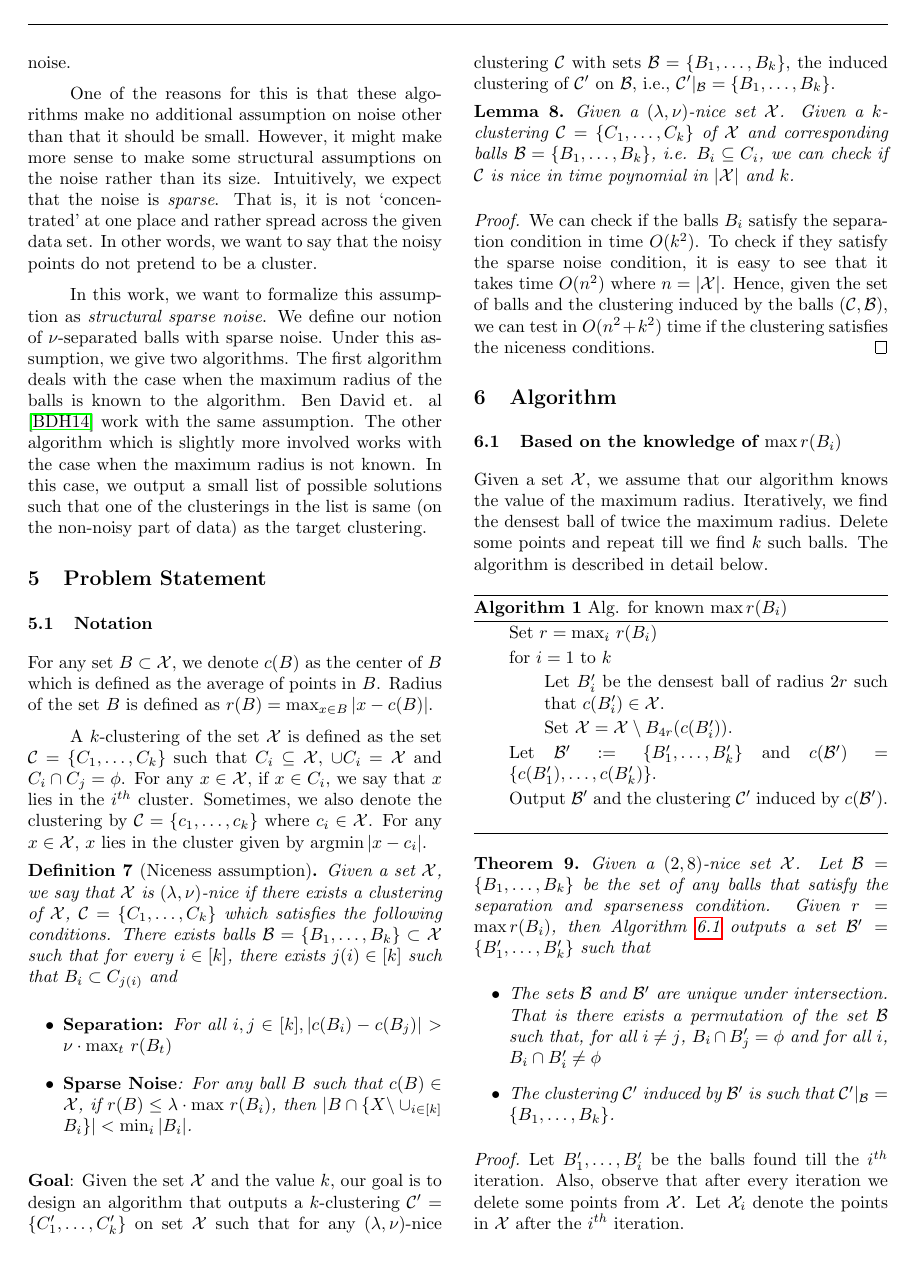
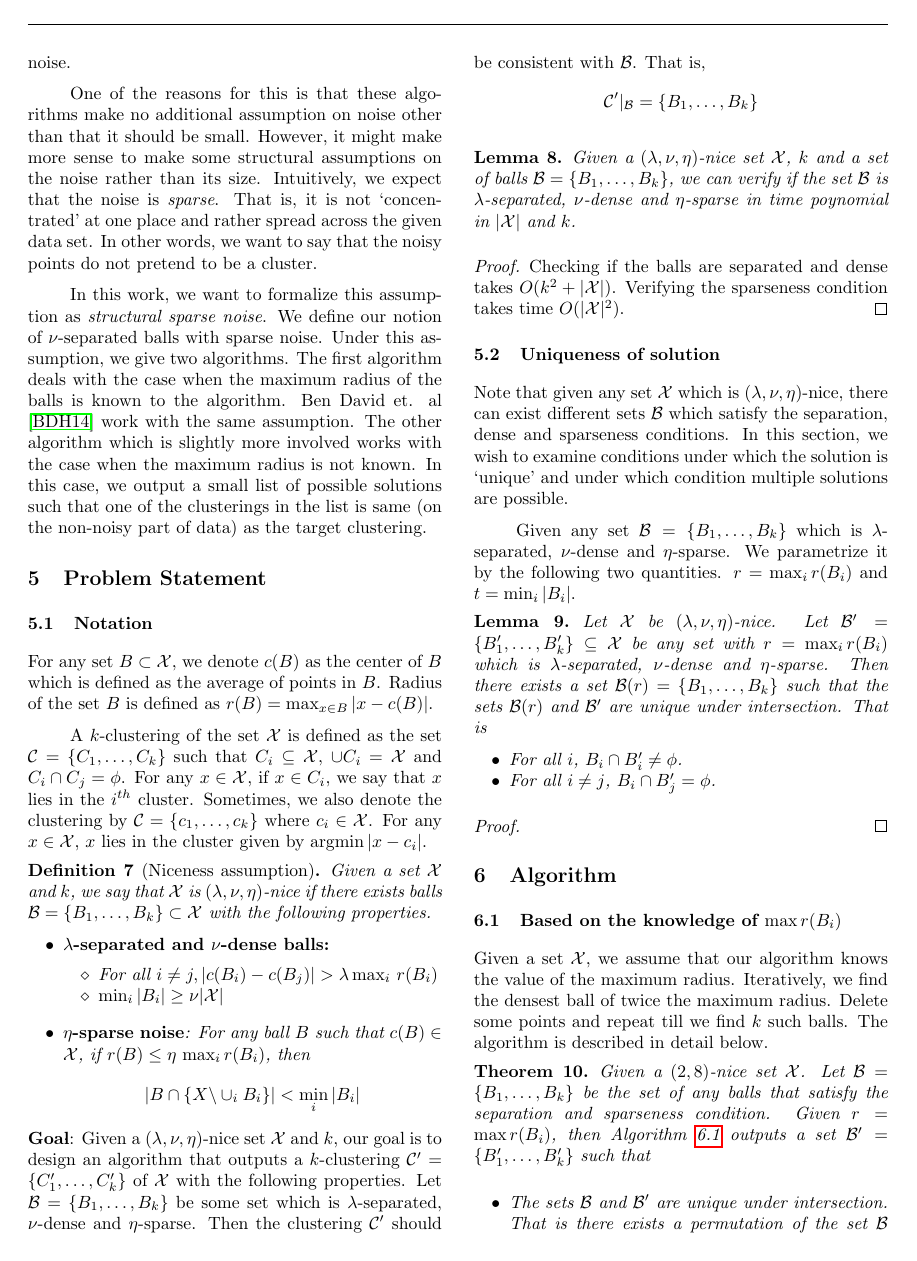
Before and after one commit to shrinuKushagra/clusterability, a LaTeX document (AISTATpaper.tex): page 3 of 6. Compiled offline with pdfLaTeX.

Commit message:
uniqueness

```diff
--- a/AISTATpaper.tex
+++ b/AISTATpaper.tex
@@ -7,6 +7,7 @@
 \usepackage{amssymb, amsmath, amsfonts, amsthm}
 \usepackage{thmtools}
 \usepackage{algorithm}
+\usepackage{enumitem}
 
 \newcommand{\mc}{\mathcal}
 \setlength{\parindent}{24pt}
@@ -190,23 +191,54 @@ A $k$-clustering of the set $\mc X$ is defined as the set $\mc C = \{C_1,\ldots,
 
 \begin{definition}[Niceness assumption]
 % Adding C_{k+1} as garbage collector?
-Given a set $\mc X$, we say that $\mc X$ is $(\lambda,\nu)$-nice if there exists a clustering of $\mc X$, $\mc C=\{C_1,\ldots,C_k\}$ which satisfies the following conditions. There exists balls $\mc B=\{B_1,\ldots,B_k\}\subset \mathcal{X}$ such that for every $i\in[k]$, there exists $j(i)\in[k]$ such that $B_i\subset C_{j(i)}$ and
+Given a set $\mc X$ and $k$, we say that $\mc X$ is $(\lambda,\nu, \eta)$-nice if there exists balls $\mc B=\{B_1,\ldots,B_k\}\subset \mathcal{X}$ with the following properties.
+\vspace{-3mm}
 \begin{itemize}
-\item{\bf{Separation}:} For all $i,j\in[k], |c(B_i)-c(B_j)| > \nu\cdot\max_t \thinspace r(B_t)$
-\item{\bf{Sparse Noise}}: For any ball $B$ such that $c(B)\in \mathcal{X}$, if $r(B)\leq \lambda \cdot \max \thinspace r(B_i)$, then $|B\cap \{X \backslash \cup_{i\in[k]} B_i\}| < \min_i |B_i|$.
+\item{\bf{$\lambda$-separated and $\nu$-dense balls}:}
+	\begin{itemize}[nolistsep,noitemsep]
+	\item[$\diamond$] For all $i\neq j, |c(B_i)-c(B_j)| > \lambda\max_i \thinspace r(B_i)$
+	\item[$\diamond$] $\min_i|B_i| \ge \nu |\mc X|$
+	\end{itemize}
+\item{\bf{$\eta$-sparse noise}}: For any ball $B$ such that $c(B)\in \mathcal{X}$, if $r(B)\leq \eta \thinspace\max_i  r(B_i)$, then
+%\vspace{-2mm}
+\begin{align*}
+|B\cap \{X \backslash \cup_i B_i\}| < \min_i |B_i|
+\end{align*}.
 \end{itemize}
 \label{defn:niceness}
 \end{definition}
 
-\noindent {\bf Goal}: Given the set $\mc X$ and the value $k$, our goal is to design an algorithm that outputs a $k$-clustering $\mc C' =\{C_1',\ldots,C_k'\}$ on set $\mc X$ such that  for any $(\lambda,\nu)$-nice clustering $\mc C$ with sets $\mc B = \{B_1,\ldots,B_k\}$, the induced clustering of $\mc C'$ on $\mc B$, i.e., $\mc C'|_\mc B = \{B_1,\ldots,B_k\}$.
+\vspace{-10mm}
+\noindent {\bf Goal}: Given a $(\lambda, \nu, \eta)$-nice set $\mc X$ and $k$, our goal is to design an algorithm that outputs a $k$-clustering $\mc C' =\{C_1',\ldots,C_k'\}$ of $\mc X$ with the following properties. Let $\mc B = \{B_1,\ldots,B_k\}$ be some set which is $\lambda$-separated, $\nu$-dense and $\eta$-sparse. Then the clustering $\mc C'$ should be consistent with $\mc B$. That is,
+\begin{align*}
+	\mc C'|_\mc B = \{B_1,\ldots,B_k\}
+\end{align*}
+
+\vspace{2mm}
+\begin{lemma}
+\label{lemma:chknice}
+Given a $(\lambda,\nu, \eta)$-nice set $\mc X$, $k$ and a set of balls $\mc B = \{B_1,\ldots,B_k\}$, we can verify if the set $\mc B$ is $\lambda$-separated, $\nu$-dense and $\eta$-sparse in time poynomial in $|\mc X|$ and $k$.
+\end{lemma}
+\begin{proof}
+Checking if the balls are separated and dense takes $O(k^2 + |\mc X|)$. Verifying the sparseness condition takes time $O(|\mc X|^2)$.
+\end{proof}
+
+\subsection{Uniqueness of solution}
+Note that given any set $\mc X$ which is $(\lambda, \nu, \eta)$-nice, there can exist different sets $\mc B$ which satisfy the separation, dense and sparseness conditions. In this section, we wish to examine conditions under which the solution is `unique' and under which condition multiple solutions are possible.
+
+Given any set $\mc B = \{B_1,\ldots, B_k\}$ which is $\lambda$-separated, $\nu$-dense and $\eta$-sparse. We parametrize it by the following two quantities. $r = \max_i r(B_i)$ and $t = \min_i |B_i|$.
 
 \begin{lemma}
-\label{lemma:chknice}
-Given a $(\lambda,\nu)$-nice set $\mc X$. Given a $k$-clustering $\mc C = \{C_1,\ldots,C_k\}$ of $\mc X$ and corresponding balls $\mc B = \{B_1,\ldots,B_k\}$, i.e. $B_i \subseteq C_i$, we can check if $\mc C$ is nice in time poynomial in $|\mc X|$ and $k$.
+\label{lemma:uniqueR}
+Let $\mc X$ be $(\lambda, \nu, \eta)$-nice. Let $\mc B' = \{B_1',\ldots, B_k'\} \subseteq \mc X$ be any set with $r = \max_i r(B_i)$ which is $\lambda$-separated, $\nu$-dense and $\eta$-sparse. Then there exists a set $\mc B(r) = \{B_1,\ldots,B_k\}$ such that the sets $\mc B(r)$ and $\mc B'$ are unique under intersection. That is
+\begin{itemize}[nolistsep]
+\item For all $i$, $B_i \cap B_i' \neq \phi$.
+\item For all $i\neq j$, $B_i \cap B_j' = \phi$.
+\end{itemize}
 \end{lemma}
 \begin{proof}
-We can check if the balls $B_i$ satisfy the separation condition in time $O(k^2)$. To check if they satisfy the sparse noise condition, it is easy to see that it takes time $O(n^2)$ where $n = |\mathcal{X}|$. Hence, given the set of balls and the clustering induced by the balls $(\mc C,\mc B)$, we can test in $O(n^2+k^2)$ time if the clustering satisfies the niceness conditions.
 \end{proof}
+
 
 %%%%%%%%%%%%%%%%%%%%%%%%%%%%%%%%%%%%%%%%%%%%%%%%%%%%%%%%%%%%%%%%%%%%%%%%%%%%%%%%%%%%%%%%
 \section{Algorithm}
```
